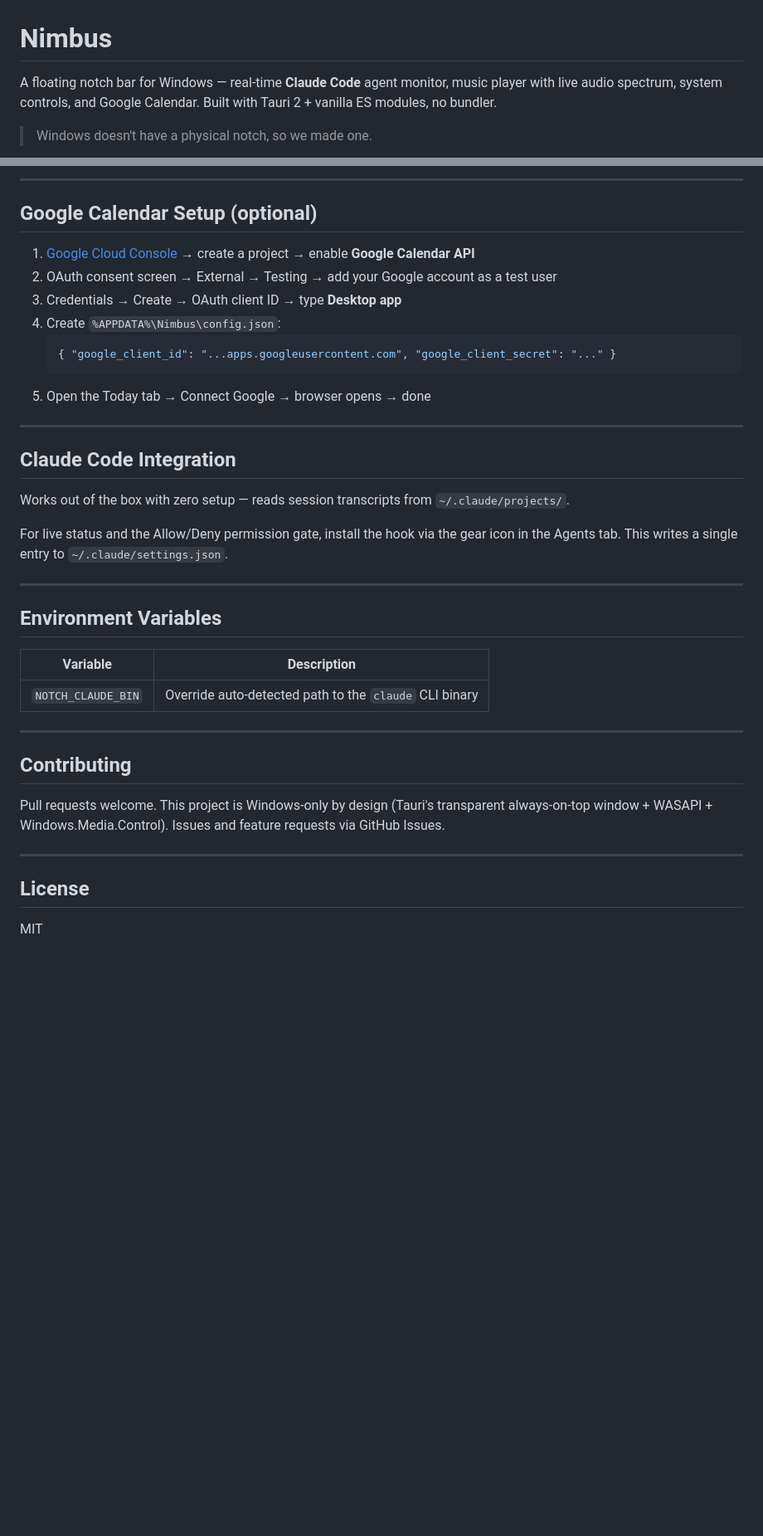
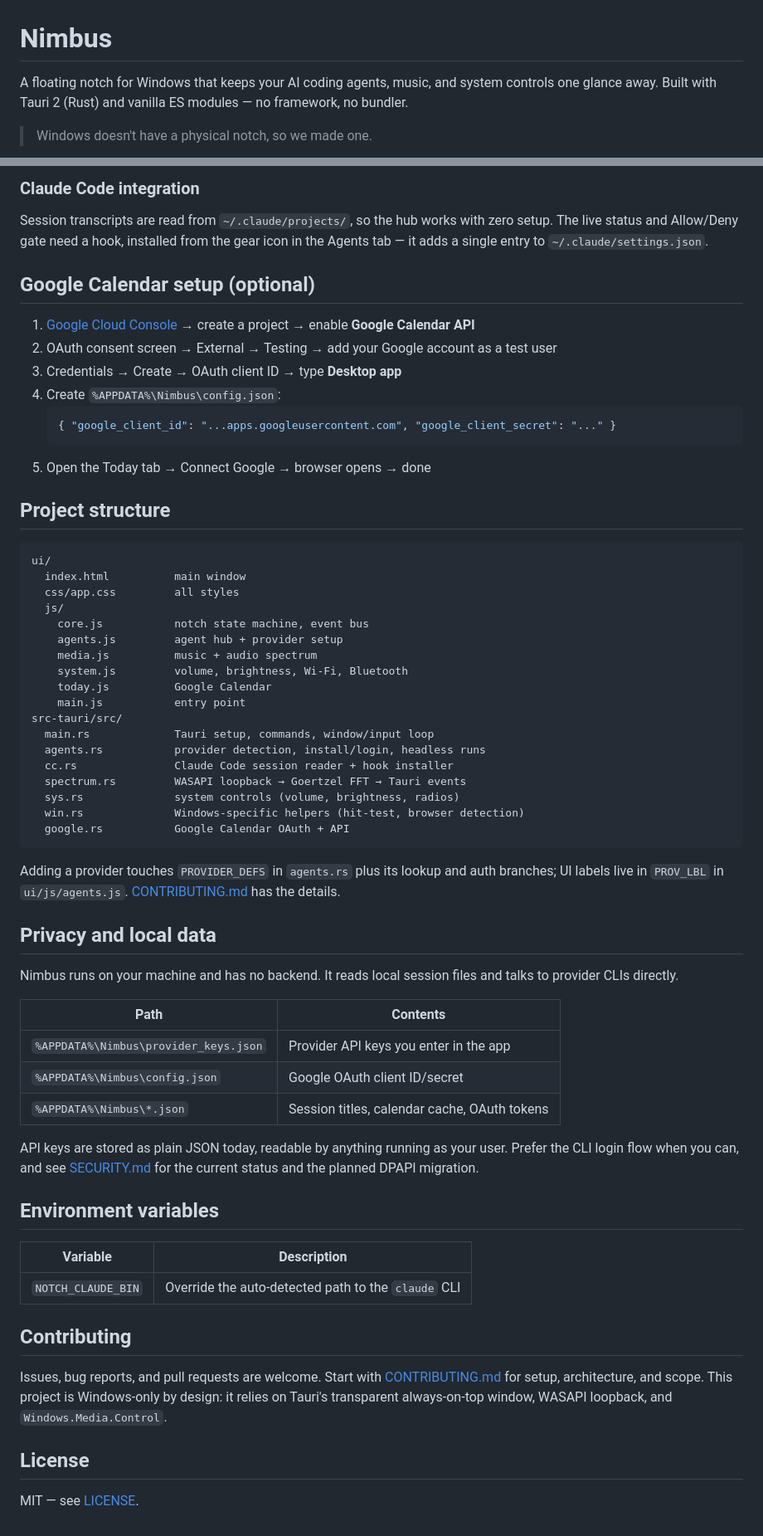
Before and after one commit to nataaaf-code/nimbus, a Markdown page: README.md, 2 parts joined by grey strips. Shown at 83% size. GitHub-like rendering; blank space fills up the shorter version.

````diff
--- a/README.md
+++ b/README.md
@@ -1,6 +1,6 @@
 # Nimbus
 
-A floating notch bar for Windows — real-time **Claude Code** agent monitor, music player with live audio spectrum, system controls, and Google Calendar. Built with Tauri 2 + vanilla ES modules, no bundler.
+A floating notch for Windows that keeps your AI coding agents, music, and system controls one glance away. Built with Tauri 2 (Rust) and vanilla ES modules — no framework, no bundler.
 
 > Windows doesn't have a physical notch, so we made one.
 
@@ -69,7 +62,9 @@ No framework, no bundler — ES modules loaded directly. Fast iteration, zero bu
 
----
+### Claude Code integration
 
-## Google Calendar Setup (optional)
+Session transcripts are read from `~/.claude/projects/`, so the hub works with zero setup. The live status and Allow/Deny gate need a hook, installed from the gear icon in the Agents tab — it adds a single entry to `~/.claude/settings.json`.
+
+## Google Calendar setup (optional)
 
 1. [Google Cloud Console](https://console.cloud.google.com/) → create a project → enable **Google Calendar API**
 2. OAuth consent screen → External → Testing → add your Google account as a test user
@@ -80,30 +75,53 @@ No framework, no bundler — ES modules loaded directly. Fast iteration, zero bu
    ```
 5. Open the Today tab → Connect Google → browser opens → done
 
----
+## Project structure
 
-## Claude Code Integration
+```
+ui/
+  index.html          main window
+  css/app.css         all styles
+  js/
+    core.js           notch state machine, event bus
+    agents.js         agent hub + provider setup
+    media.js          music + audio spectrum
+    system.js         volume, brightness, Wi-Fi, Bluetooth
+    today.js          Google Calendar
+    main.js           entry point
+src-tauri/src/
+  main.rs             Tauri setup, commands, window/input loop
+  agents.rs           provider detection, install/login, headless runs
+  cc.rs               Claude Code session reader + hook installer
+  spectrum.rs         WASAPI loopback → Goertzel FFT → Tauri events
+  sys.rs              system controls (volume, brightness, radios)
+  win.rs              Windows-specific helpers (hit-test, browser detection)
+  google.rs           Google Calendar OAuth + API
+```
 
-Works out of the box with zero setup — reads session transcripts from `~/.claude/projects/`.
+Adding a provider touches `PROVIDER_DEFS` in `agents.rs` plus its lookup and auth branches; UI labels live in `PROV_LBL` in `ui/js/agents.js`. [CONTRIBUTING.md](CONTRIBUTING.md) has the details.
 
-For live status and the Allow/Deny permission gate, install the hook via the gear icon in the Agents tab. This writes a single entry to `~/.claude/settings.json`.
+## Privacy and local data
 
----
+Nimbus runs on your machine and has no backend. It reads local session files and talks to provider CLIs directly.
 
-## Environment Variables
+| Path | Contents |
+|---|---|
+| `%APPDATA%\Nimbus\provider_keys.json` | Provider API keys you enter in the app |
+| `%APPDATA%\Nimbus\config.json` | Google OAuth client ID/secret |
+| `%APPDATA%\Nimbus\*.json` | Session titles, calendar cache, OAuth tokens |
+
+API keys are stored as plain JSON today, readable by anything running as your user. Prefer the CLI login flow when you can, and see [SECURITY.md](SECURITY.md) for the current status and the planned DPAPI migration.
+
+## Environment variables
 
 | Variable | Description |
 |---|---|
-| `NOTCH_CLAUDE_BIN` | Override auto-detected path to the `claude` CLI binary |
-
----
+| `NOTCH_CLAUDE_BIN` | Override the auto-detected path to the `claude` CLI |
 
 ## Contributing
 
-Pull requests welcome. This project is Windows-only by design (Tauri's transparent always-on-top window + WASAPI + Windows.Media.Control). Issues and feature requests via GitHub Issues.
-
----
+Issues, bug reports, and pull requests are welcome. Start with [CONTRIBUTING.md](CONTRIBUTING.md) for setup, architecture, and scope. This project is Windows-only by design: it relies on Tauri's transparent always-on-top window, WASAPI loopback, and `Windows.Media.Control`.
 
 ## License
 
-MIT
+MIT — see [LICENSE](LICENSE).
````
Also changed, not shown: other parts of README.md (+36 -43 lines), .github/PULL_REQUEST_TEMPLATE.md (added, +21 -0 lines), CODE_OF_CONDUCT.md (added, +27 -0 lines), CONTRIBUTING.md (added, +87 -0 lines), SECURITY.md (added, +39 -0 lines), docs/preview.png (added), docs/providers.png (added), 8 other files.
